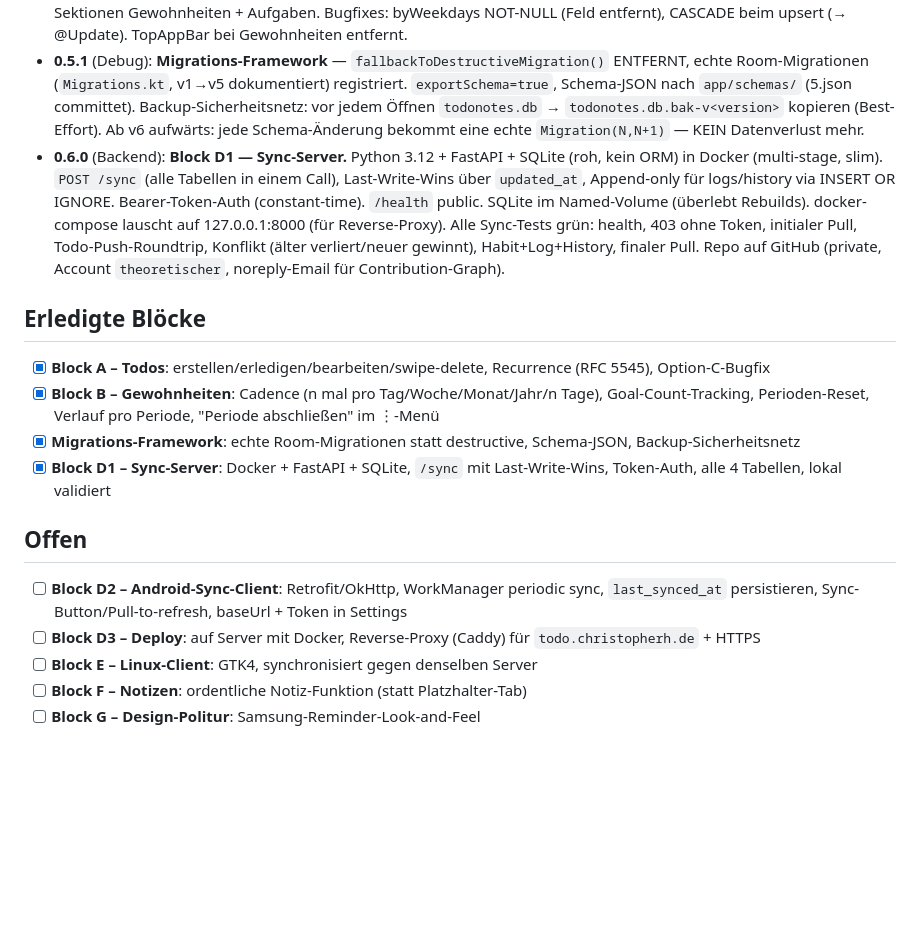
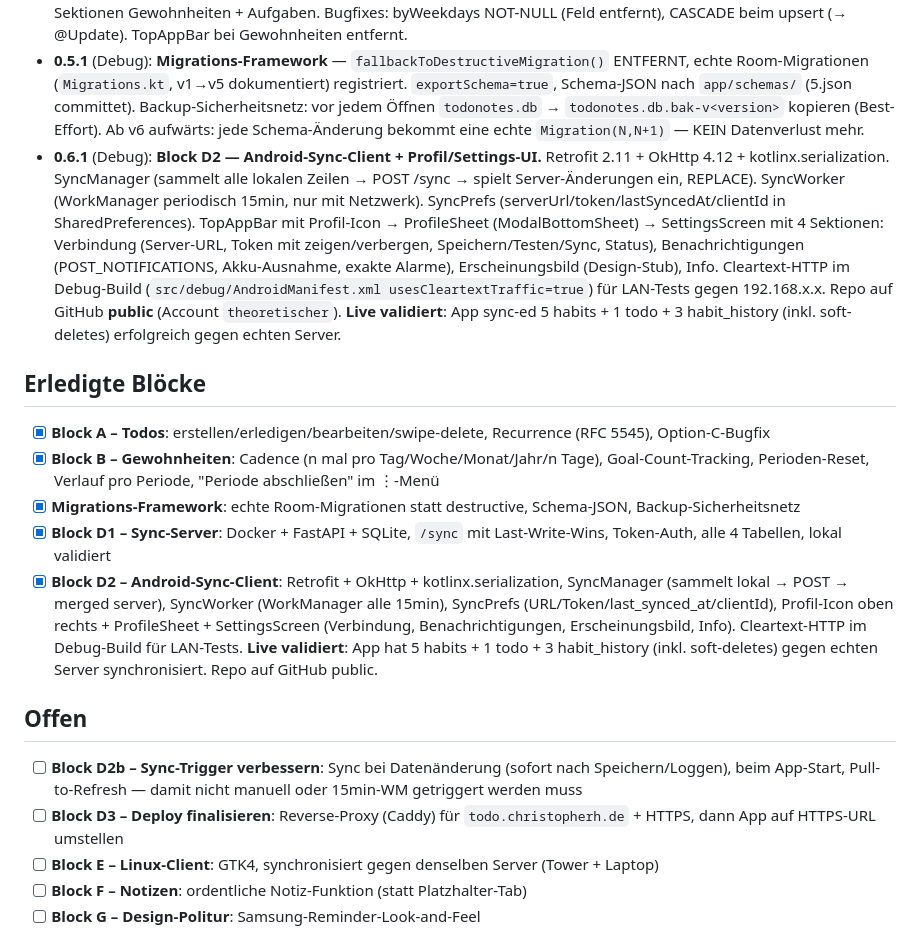
Before and after one commit to theoretischer/todonotes, a Markdown page: PROGRESS.md, the part around the change. Drawn GitHub-style; blank space fills up the shorter version.

Commit message:
Progress: Block D2 als erledigt markiert, D2b (Sync-Trigger) als naechstes

```diff
--- a/PROGRESS.md
+++ b/PROGRESS.md
@@ -10,18 +10,19 @@
 - **0.4.0** (Debug): Block B1–B7. Neuer Tab „Gewohnheiten" (4 Tabs: Aufgaben · Gewohnheiten · Notizen · Verlauf). Habit + HabitLog Entities (DB v2), HabitEngine mit Periodenstart/Reset-Logik (5 Unit-Tests), HabitRepository/ViewModel, HabitCadencePicker (vereinfacht: n mal pro Tag/Woche/Monat/Jahr/n Tage, inline-n-Feld), HabitsScreen mit HabitCard (0/n + Progress-Balken + +). RecurrenceEditor der Todos auf inline-n umgestellt.
 - **0.5.0** (Debug): Block B8–B11. Zeitraum-Labels ("n mal pro X"), Header "Zeitraum", Wochentag-Auswahl entfernt (Reset-Tag = Startdatum). Habit-Verlauf pro Periode: HabitHistoryEntry (DB v5), automatischer History-Eintrag bei Periodenwechsel, Haken "In Verlauf eintragen". "Periode abschließen" pro Gewohnheit im ⋮-Menü. Verlauf-Tab mit Sektionen Gewohnheiten + Aufgaben. Bugfixes: byWeekdays NOT-NULL (Feld entfernt), CASCADE beim upsert (→ @Update). TopAppBar bei Gewohnheiten entfernt.
 - **0.5.1** (Debug): **Migrations-Framework** — `fallbackToDestructiveMigration()` ENTFERNT, echte Room-Migrationen (`Migrations.kt`, v1→v5 dokumentiert) registriert. `exportSchema=true`, Schema-JSON nach `app/schemas/` (5.json committet). Backup-Sicherheitsnetz: vor jedem Öffnen `todonotes.db` → `todonotes.db.bak-v<version>` kopieren (Best-Effort). Ab v6 aufwärts: jede Schema-Änderung bekommt eine echte `Migration(N,N+1)` — KEIN Datenverlust mehr.
-- **0.6.0** (Backend): **Block D1 — Sync-Server.** Python 3.12 + FastAPI + SQLite (roh, kein ORM) in Docker (multi-stage, slim). `POST /sync` (alle Tabellen in einem Call), Last-Write-Wins über `updated_at`, Append-only für logs/history via INSERT OR IGNORE. Bearer-Token-Auth (constant-time). `/health` public. SQLite im Named-Volume (überlebt Rebuilds). docker-compose lauscht auf 127.0.0.1:8000 (für Reverse-Proxy). Alle Sync-Tests grün: health, 403 ohne Token, initialer Pull, Todo-Push-Roundtrip, Konflikt (älter verliert/neuer gewinnt), Habit+Log+History, finaler Pull. Repo auf GitHub (private, Account `theoretischer`, noreply-Email für Contribution-Graph).
+- **0.6.1** (Debug): **Block D2 — Android-Sync-Client + Profil/Settings-UI.** Retrofit 2.11 + OkHttp 4.12 + kotlinx.serialization. SyncManager (sammelt alle lokalen Zeilen → POST /sync → spielt Server-Änderungen ein, REPLACE). SyncWorker (WorkManager periodisch 15min, nur mit Netzwerk). SyncPrefs (serverUrl/token/lastSyncedAt/clientId in SharedPreferences). TopAppBar mit Profil-Icon → ProfileSheet (ModalBottomSheet) → SettingsScreen mit 4 Sektionen: Verbindung (Server-URL, Token mit zeigen/verbergen, Speichern/Testen/Sync, Status), Benachrichtigungen (POST_NOTIFICATIONS, Akku-Ausnahme, exakte Alarme), Erscheinungsbild (Design-Stub), Info. Cleartext-HTTP im Debug-Build (`src/debug/AndroidManifest.xml usesCleartextTraffic=true`) für LAN-Tests gegen 192.168.x.x. Repo auf GitHub **public** (Account `theoretischer`). **Live validiert**: App sync-ed 5 habits + 1 todo + 3 habit_history (inkl. soft-deletes) erfolgreich gegen echten Server.
 
 ## Erledigte Blöcke
 - [x] **Block A – Todos**: erstellen/erledigen/bearbeiten/swipe-delete, Recurrence (RFC 5545), Option-C-Bugfix
 - [x] **Block B – Gewohnheiten**: Cadence (n mal pro Tag/Woche/Monat/Jahr/n Tage), Goal-Count-Tracking, Perioden-Reset, Verlauf pro Periode, "Periode abschließen" im ⋮-Menü
 - [x] **Migrations-Framework**: echte Room-Migrationen statt destructive, Schema-JSON, Backup-Sicherheitsnetz
 - [x] **Block D1 – Sync-Server**: Docker + FastAPI + SQLite, `/sync` mit Last-Write-Wins, Token-Auth, alle 4 Tabellen, lokal validiert
+- [x] **Block D2 – Android-Sync-Client**: Retrofit + OkHttp + kotlinx.serialization, SyncManager (sammelt lokal → POST → merged server), SyncWorker (WorkManager alle 15min), SyncPrefs (URL/Token/last_synced_at/clientId), Profil-Icon oben rechts + ProfileSheet + SettingsScreen (Verbindung, Benachrichtigungen, Erscheinungsbild, Info). Cleartext-HTTP im Debug-Build für LAN-Tests. **Live validiert**: App hat 5 habits + 1 todo + 3 habit_history (inkl. soft-deletes) gegen echten Server synchronisiert. Repo auf GitHub public.
 
 ## Offen
-- [ ] **Block D2 – Android-Sync-Client**: Retrofit/OkHttp, WorkManager periodic sync, `last_synced_at` persistieren, Sync-Button/Pull-to-refresh, baseUrl + Token in Settings
-- [ ] **Block D3 – Deploy**: auf Server mit Docker, Reverse-Proxy (Caddy) für `todo.christopherh.de` + HTTPS
-- [ ] **Block E – Linux-Client**: GTK4, synchronisiert gegen denselben Server
+- [ ] **Block D2b – Sync-Trigger verbessern**: Sync bei Datenänderung (sofort nach Speichern/Loggen), beim App-Start, Pull-to-Refresh — damit nicht manuell oder 15min-WM getriggert werden muss
+- [ ] **Block D3 – Deploy finalisieren**: Reverse-Proxy (Caddy) für `todo.christopherh.de` + HTTPS, dann App auf HTTPS-URL umstellen
+- [ ] **Block E – Linux-Client**: GTK4, synchronisiert gegen denselben Server (Tower + Laptop)
 - [ ] **Block F – Notizen**: ordentliche Notiz-Funktion (statt Platzhalter-Tab)
 - [ ] **Block G – Design-Politur**: Samsung-Reminder-Look-and-Feel
 
```
